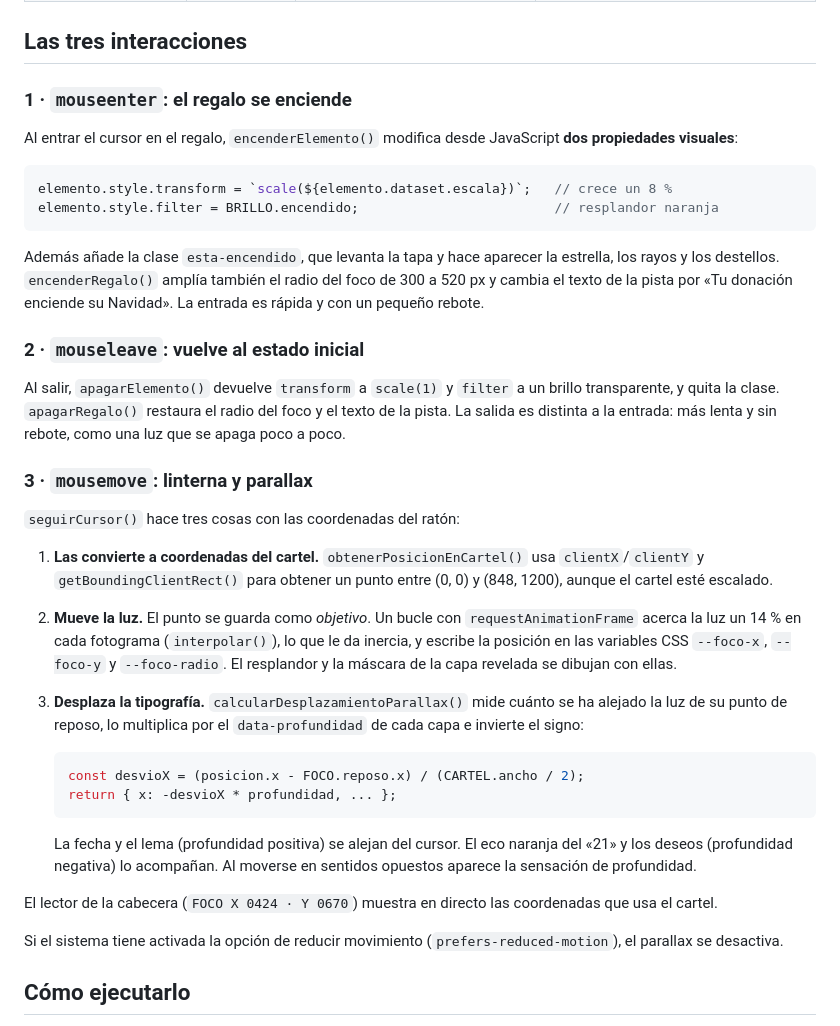
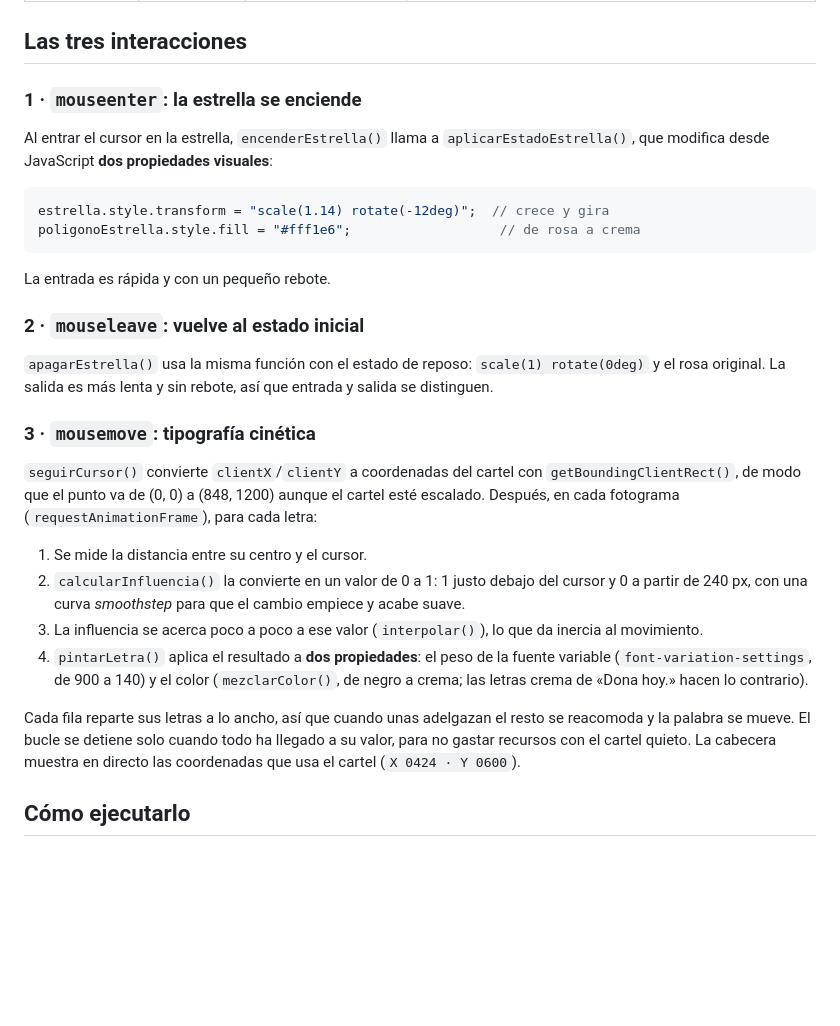
Before and after one commit to jacobmelendezjm-tech/Poster-Navidad, a Markdown page: README.md, the part around one of its changes. GitHub-like rendering; blank space fills up the shorter version.

````diff
--- a/README.md
+++ b/README.md
@@ -54,48 +54,40 @@ El cartel se construye en tres capas apiladas:
 
 ## Las tres interacciones
 
-### 1 · `mouseenter`: el regalo se enciende
+### 1 · `mouseenter`: la estrella se enciende
 
-Al entrar el cursor en el regalo, `encenderElemento()` modifica desde JavaScript **dos propiedades visuales**:
+Al entrar el cursor en la estrella, `encenderEstrella()` llama a `aplicarEstadoEstrella()`, que modifica desde
+JavaScript **dos propiedades visuales**:
 
 ```js
-elemento.style.transform = `scale(${elemento.dataset.escala})`;   // crece un 8 %
-elemento.style.filter = BRILLO.encendido;                         // resplandor naranja
+estrella.style.transform = "scale(1.14) rotate(-12deg)";  // crece y gira
+poligonoEstrella.style.fill = "#fff1e6";                   // de rosa a crema
 ```
 
-Además añade la clase `esta-encendido`, que levanta la tapa y hace aparecer la estrella, los rayos y los destellos.
-`encenderRegalo()` amplía también el radio del foco de 300 a 520 px y cambia el texto de la pista
-por «Tu donación enciende su Navidad». La entrada es rápida y con un pequeño rebote.
+La entrada es rápida y con un pequeño rebote.
 
 ### 2 · `mouseleave`: vuelve al estado inicial
 
-Al salir, `apagarElemento()` devuelve `transform` a `scale(1)` y `filter` a un brillo transparente, y quita la clase.
-`apagarRegalo()` restaura el radio del foco y el texto de la pista. La salida es distinta a la entrada:
-más lenta y sin rebote, como una luz que se apaga poco a poco.
+`apagarEstrella()` usa la misma función con el estado de reposo: `scale(1) rotate(0deg)` y el rosa original.
+La salida es más lenta y sin rebote, así que entrada y salida se distinguen.
 
-### 3 · `mousemove`: linterna y parallax
+### 3 · `mousemove`: tipografía cinética
 
-`seguirCursor()` hace tres cosas con las coordenadas del ratón:
+`seguirCursor()` convierte `clientX`/`clientY` a coordenadas del cartel con `getBoundingClientRect()`, de modo que
+el punto va de (0, 0) a (848, 1200) aunque el cartel esté escalado. Después, en cada fotograma
+(`requestAnimationFrame`), para cada letra:
 
-1. **Las convierte a coordenadas del cartel.** `obtenerPosicionEnCartel()` usa `clientX`/`clientY` y
-   `getBoundingClientRect()` para obtener un punto entre (0, 0) y (848, 1200), aunque el cartel esté escalado.
-2. **Mueve la luz.** El punto se guarda como _objetivo_. Un bucle con `requestAnimationFrame` acerca la luz
-   un 14 % en cada fotograma (`interpolar()`), lo que le da inercia, y escribe la posición en las variables CSS
-   `--foco-x`, `--foco-y` y `--foco-radio`. El resplandor y la máscara de la capa revelada se dibujan con ellas.
-3. **Desplaza la tipografía.** `calcularDesplazamientoParallax()` mide cuánto se ha alejado la luz de su punto de
-   reposo, lo multiplica por el `data-profundidad` de cada capa e invierte el signo:
+1. Se mide la distancia entre su centro y el cursor.
+2. `calcularInfluencia()` la convierte en un valor de 0 a 1: 1 justo debajo del cursor y 0 a partir de 240 px,
+   con una curva _smoothstep_ para que el cambio empiece y acabe suave.
+3. La influencia se acerca poco a poco a ese valor (`interpolar()`), lo que da inercia al movimiento.
+4. `pintarLetra()` aplica el resultado a **dos propiedades**: el peso de la fuente variable
+   (`font-variation-settings`, de 900 a 140) y el color (`mezclarColor()`, de negro a crema; las letras crema de
+   «Dona hoy.» hacen lo contrario).
 
-   ```js
-   const desvioX = (posicion.x - FOCO.reposo.x) / (CARTEL.ancho / 2);
-   return { x: -desvioX * profundidad, ... };
-   ```
-
-   La fecha y el lema (profundidad positiva) se alejan del cursor. El eco naranja del «21» y los deseos
-   (profundidad negativa) lo acompañan. Al moverse en sentidos opuestos aparece la sensación de profundidad.
-
-El lector de la cabecera (`FOCO X 0424 · Y 0670`) muestra en directo las coordenadas que usa el cartel.
-
-Si el sistema tiene activada la opción de reducir movimiento (`prefers-reduced-motion`), el parallax se desactiva.
+Cada fila reparte sus letras a lo ancho, así que cuando unas adelgazan el resto se reacomoda y la palabra se mueve.
+El bucle se detiene solo cuando todo ha llegado a su valor, para no gastar recursos con el cartel quieto.
+La cabecera muestra en directo las coordenadas que usa el cartel (`X 0424 · Y 0600`).
 
 ## Cómo ejecutarlo
 
````
Also changed, not shown: other parts of README.md (+23 -23 lines), captura/cartel-estrella.png (added), captura/cartel-reposo.png, captura/cartel.png, 3 other files.
